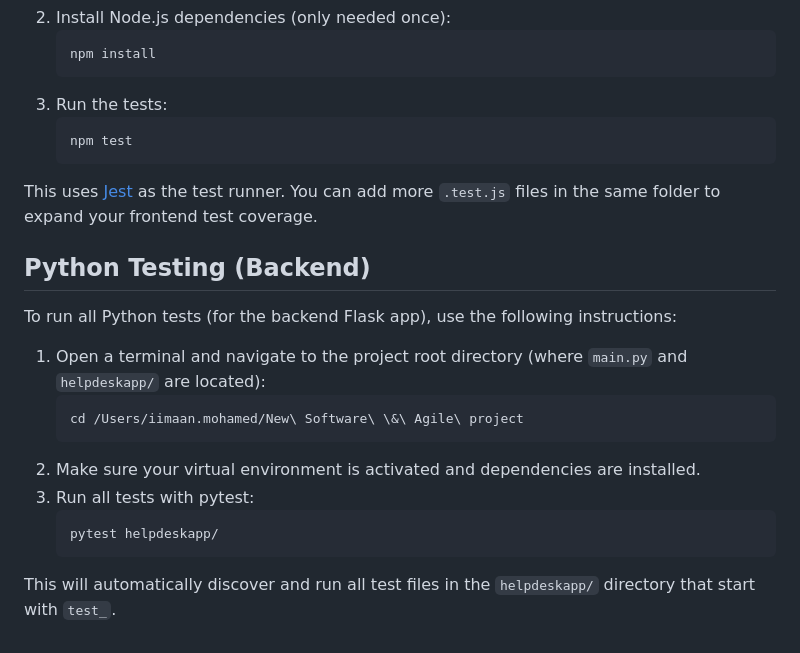
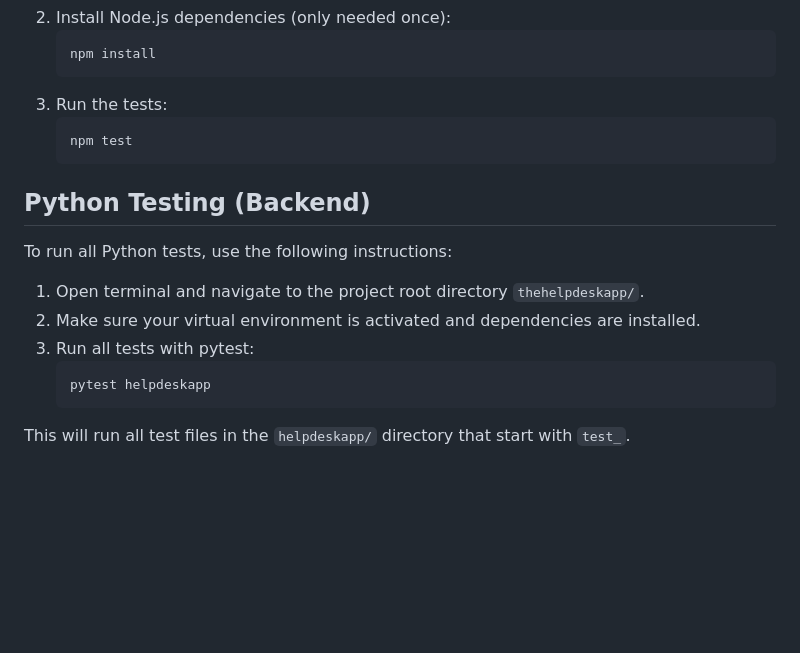
Before and after one commit to iimaanm/thehelpdeskapp, a Markdown page: README.md, the part around the change printed below. GitHub-like rendering; blank space fills up the shorter version.

````diff
--- a/README.md
+++ b/README.md
@@ -136,20 +74,15 @@ If you want to run tests for the JavaScript files (such as `index.test.js` in `h
    npm test
    ```
 
-This uses [Jest](https://jestjs.io/) as the test runner. You can add more `.test.js` files in the same folder to expand your frontend test coverage.
-
 ## Python Testing (Backend)
 
-To run all Python tests (for the backend Flask app), use the following instructions:
+To run all Python tests, use the following instructions:
 
-1. Open a terminal and navigate to the project root directory (where `main.py` and `helpdeskapp/` are located):
-   ```sh
-   cd /Users/iimaan.mohamed/New\ Software\ \&\ Agile\ project
-   ```
+1. Open terminal and navigate to the project root directory `thehelpdeskapp/`.
 2. Make sure your virtual environment is activated and dependencies are installed.
 3. Run all tests with pytest:
    ```sh
-   pytest helpdeskapp/
+   pytest helpdeskapp
    ```
 
-This will automatically discover and run all test files in the `helpdeskapp/` directory that start with `test_`.
+This will run all test files in the `helpdeskapp/` directory that start with `test_`.
````
Also changed, not shown: other parts of README.md (+37 -99 lines), ERD.png (added), 14 other files.
